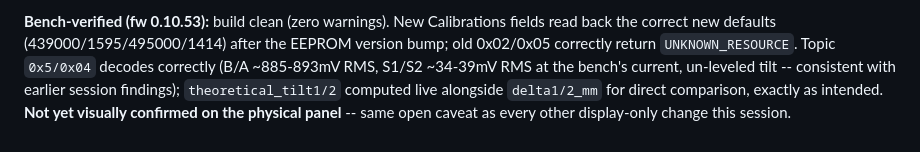
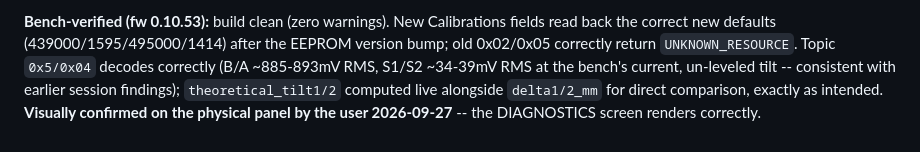
Before and after one commit to soldernerd/InclinationMeterFirmware, a Markdown page: docs/wp10_displacement.md, the part around the change. Drawn GitHub-style.

Commit message:
docs(wp10): mark DIAGNOSTICS screen visually confirmed on hardware
User confirmed the new screen renders correctly on the physical panel.

Co-Authored-By: Claude Sonnet 5 <noreply@anthropic.com>

```diff
--- a/docs/wp10_displacement.md
+++ b/docs/wp10_displacement.md
@@ -1050,6 +1050,6 @@ read back the correct new defaults (439000/1595/495000/1414) after the EEPROM ve
 bump; old 0x02/0x05 correctly return `UNKNOWN_RESOURCE`. Topic `0x5/0x04` decodes
 correctly (B/A ~885-893mV RMS, S1/S2 ~34-39mV RMS at the bench's current, un-leveled
 tilt -- consistent with earlier session findings); `theoretical_tilt1/2` computed live
-alongside `delta1/2_mm` for direct comparison, exactly as intended. **Not yet visually
-confirmed on the physical panel** -- same open caveat as every other display-only change
-this session.
+alongside `delta1/2_mm` for direct comparison, exactly as intended. **Visually confirmed
+on the physical panel by the user 2026-09-27** -- the DIAGNOSTICS screen renders
+correctly.
```
